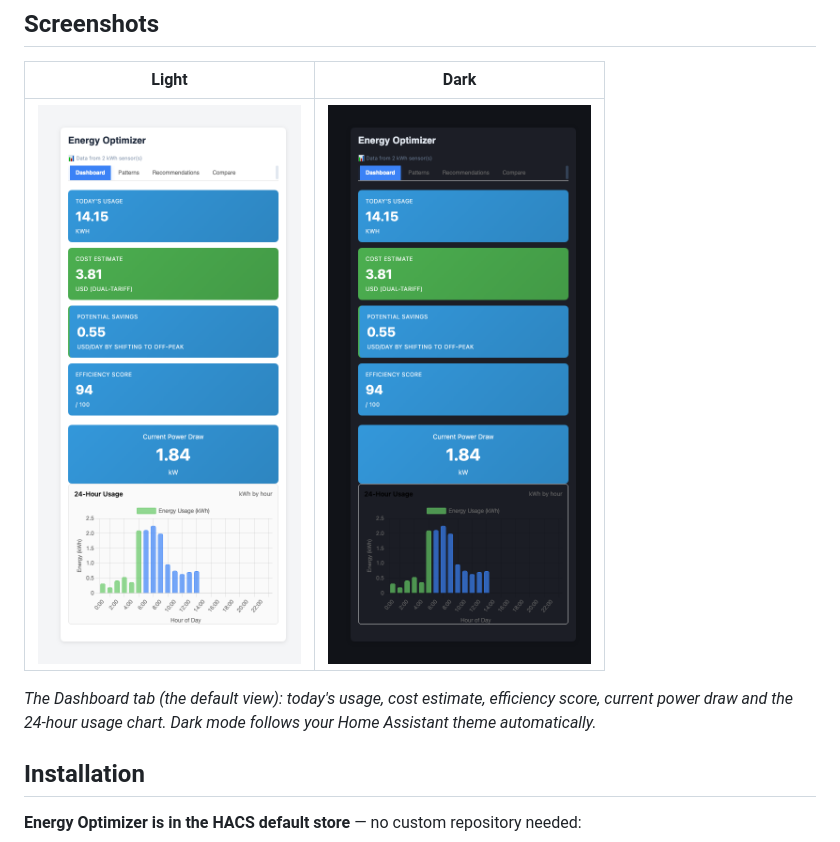
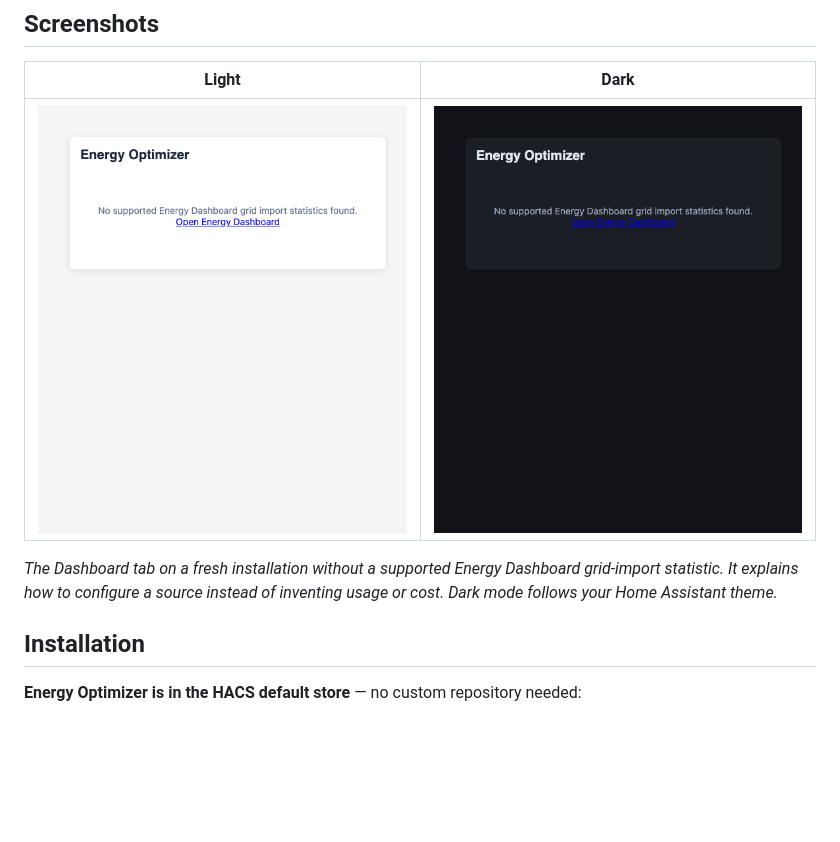
Before and after one commit to MacSiem/ha-energy-optimizer, a Markdown page: README.md, the part around the change. GitHub-like rendering; pictures changed too: docs/screenshots/card-dashboard-dark.png, docs/screenshots/card-dashboard-light.png; blank space fills up the shorter version.

Commit message:
Refresh current tool screenshots and descriptions

```diff
--- a/README.md
+++ b/README.md
@@ -42,9 +42,9 @@ once, use any of them:
 |---|---|
 | ![Dashboard tab, light theme](docs/screenshots/card-dashboard-light.png) | ![Dashboard tab, dark theme](docs/screenshots/card-dashboard-dark.png) |
 
-*The Dashboard tab (the default view): today's usage, cost estimate,
-efficiency score, current power draw and the 24-hour usage chart. Dark mode
-follows your Home Assistant theme automatically.*
+*The Dashboard tab on a fresh installation without a supported Energy
+Dashboard grid-import statistic. It explains how to configure a source instead
+of inventing usage or cost. Dark mode follows your Home Assistant theme.*
 
 ## Installation
 
```
